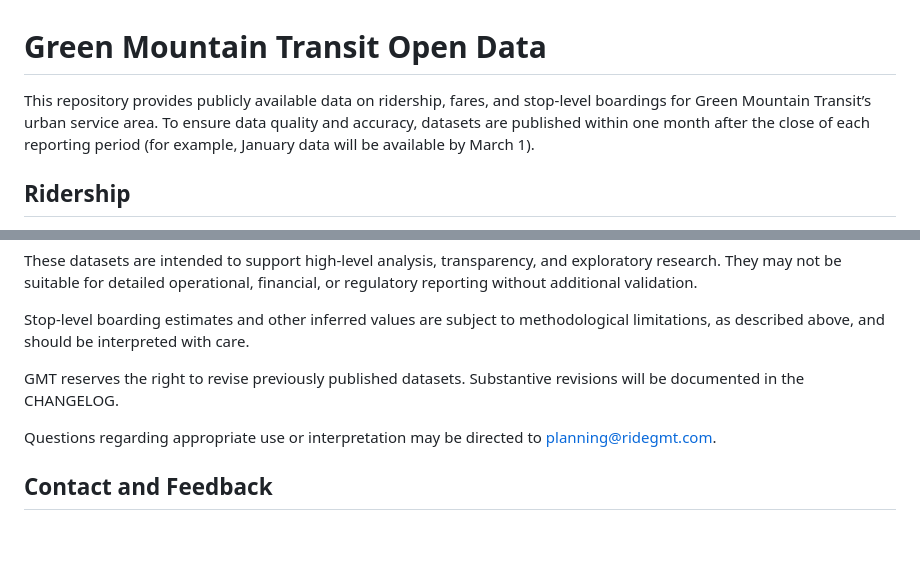
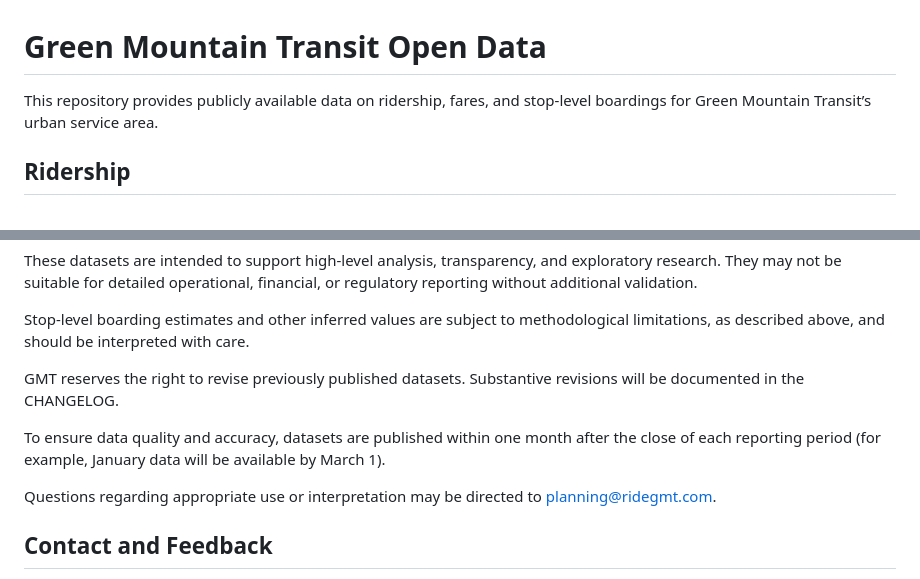
Before and after one commit to GreenMountainTransit/opendata, a Markdown page: README.md, 2 parts joined by grey strips. Drawn GitHub-style; blank space fills up the shorter version.

Commit message:
Rearrange data quality information in README
Reordered the paragraph about data quality and accuracy in the README.

```diff
--- a/README.md
+++ b/README.md
@@ -1,6 +1,6 @@
 # Green Mountain Transit Open Data
 
-This repository provides publicly available data on ridership, fares, and stop-level boardings for Green Mountain Transit’s urban service area. To ensure data quality and accuracy, datasets are published within one month after the close of each reporting period (for example, January data will be available by March 1).
+This repository provides publicly available data on ridership, fares, and stop-level boardings for Green Mountain Transit’s urban service area.
 
 ## Ridership
 
@@ -50,6 +50,8 @@ Stop-level boarding estimates and other inferred values are subject to methodolo
 
 GMT reserves the right to revise previously published datasets. Substantive revisions will be documented in the CHANGELOG.
 
+To ensure data quality and accuracy, datasets are published within one month after the close of each reporting period (for example, January data will be available by March 1).
+
 Questions regarding appropriate use or interpretation may be directed to planning@ridegmt.com.
 
 ## Contact and Feedback
```
